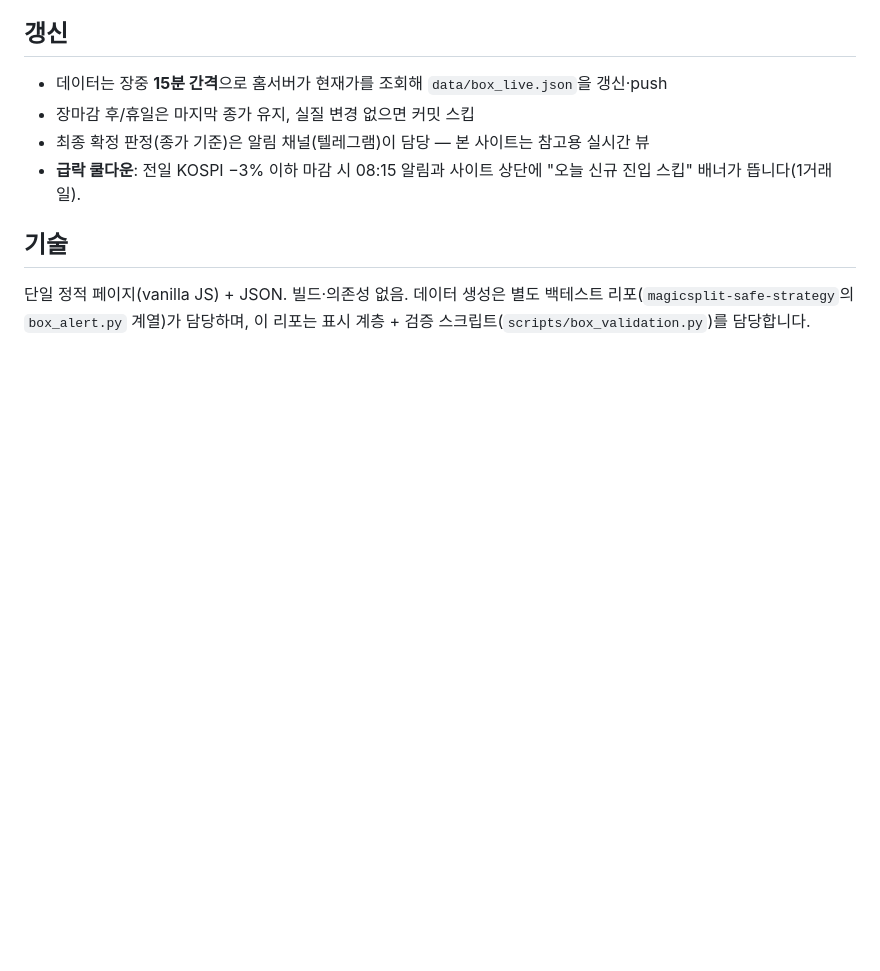
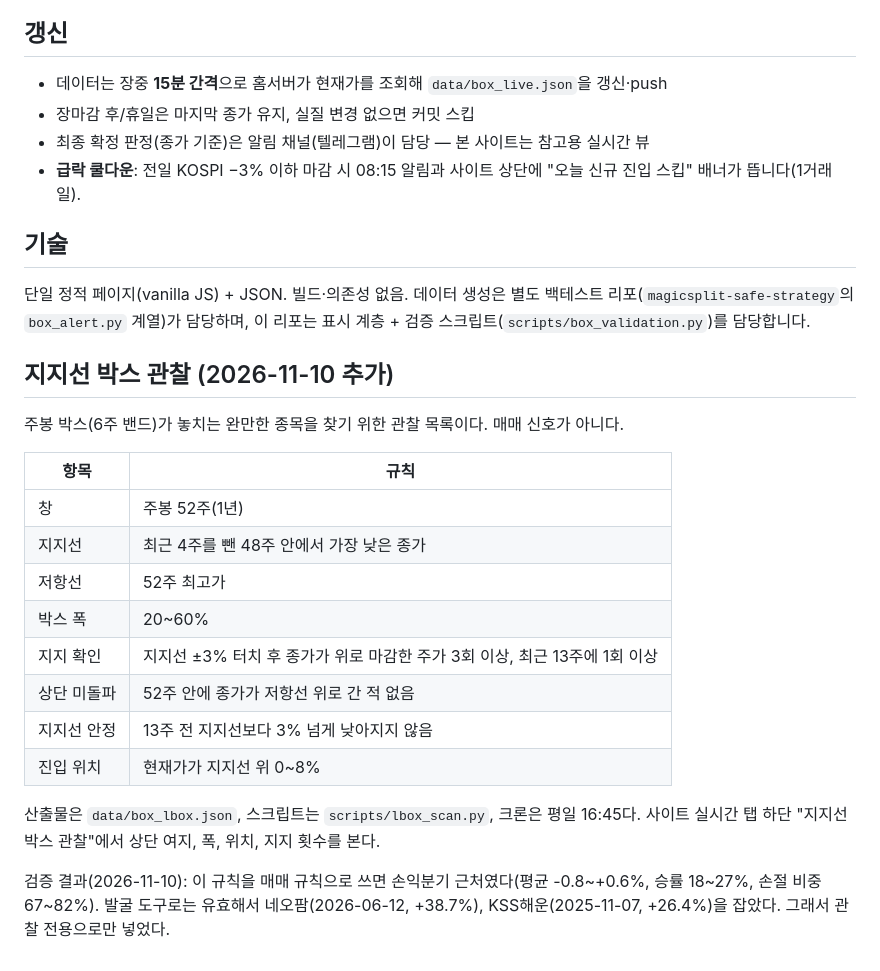
Before and after one commit to dawunkim93-eng/box-monitor, a Markdown page: README.md, the part around the change. GitHub-like rendering; blank space fills up the shorter version.

Commit message:
docs: 지지선 박스 관찰 규칙과 검증 결과 정리

```diff
--- a/README.md
+++ b/README.md
@@ -113,3 +113,24 @@
 단일 정적 페이지(vanilla JS) + JSON. 빌드·의존성 없음.
 데이터 생성은 별도 백테스트 리포(`magicsplit-safe-strategy`의 `box_alert.py` 계열)가 담당하며,
 이 리포는 표시 계층 + 검증 스크립트(`scripts/box_validation.py`)를 담당합니다.
+
+## 지지선 박스 관찰 (2026-11-10 추가)
+
+주봉 박스(6주 밴드)가 놓치는 완만한 종목을 찾기 위한 관찰 목록이다. 매매 신호가 아니다.
+
+| 항목 | 규칙 |
+|---|---|
+| 창 | 주봉 52주(1년) |
+| 지지선 | 최근 4주를 뺀 48주 안에서 가장 낮은 종가 |
+| 저항선 | 52주 최고가 |
+| 박스 폭 | 20~60% |
+| 지지 확인 | 지지선 ±3% 터치 후 종가가 위로 마감한 주가 3회 이상, 최근 13주에 1회 이상 |
+| 상단 미돌파 | 52주 안에 종가가 저항선 위로 간 적 없음 |
+| 지지선 안정 | 13주 전 지지선보다 3% 넘게 낮아지지 않음 |
+| 진입 위치 | 현재가가 지지선 위 0~8% |
+
+산출물은 `data/box_lbox.json`, 스크립트는 `scripts/lbox_scan.py`, 크론은 평일 16:45다.
+사이트 실시간 탭 하단 "지지선 박스 관찰"에서 상단 여지, 폭, 위치, 지지 횟수를 본다.
+
+검증 결과(2026-11-10): 이 규칙을 매매 규칙으로 쓰면 손익분기 근처였다(평균 -0.8~+0.6%, 승률 18~27%, 손절 비중 67~82%).
+발굴 도구로는 유효해서 네오팜(2026-06-12, +38.7%), KSS해운(2025-11-07, +26.4%)을 잡았다. 그래서 관찰 전용으로만 넣었다.
```
